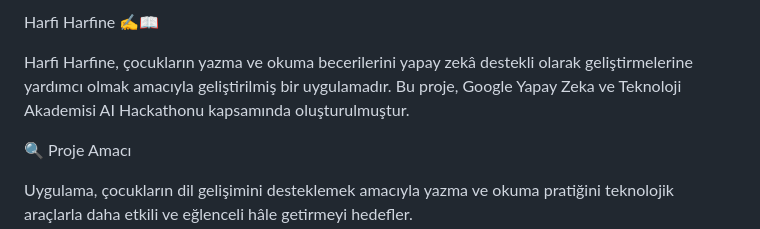
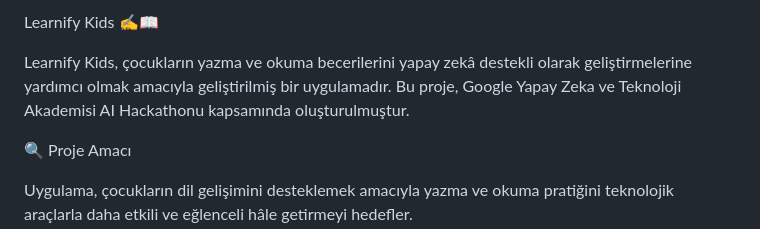
Before and after one commit to s3erdaR/YZTA-Hackathon-G76, a Markdown page: README.md, the part around the change. Rendered like a GitHub page.

```diff
--- a/README.md
+++ b/README.md
@@ -1,6 +1,6 @@
-Harfi Harfine ✍️📖
+Learnify Kids ✍️📖
 
-Harfi Harfine, çocukların yazma ve okuma becerilerini yapay zekâ destekli olarak geliştirmelerine yardımcı olmak amacıyla geliştirilmiş bir uygulamadır. Bu proje, Google Yapay Zeka ve Teknoloji Akademisi AI Hackathonu kapsamında oluşturulmuştur.
+Learnify Kids, çocukların yazma ve okuma becerilerini yapay zekâ destekli olarak geliştirmelerine yardımcı olmak amacıyla geliştirilmiş bir uygulamadır. Bu proje, Google Yapay Zeka ve Teknoloji Akademisi AI Hackathonu kapsamında oluşturulmuştur.
 
 🔍 Proje Amacı
 
```
